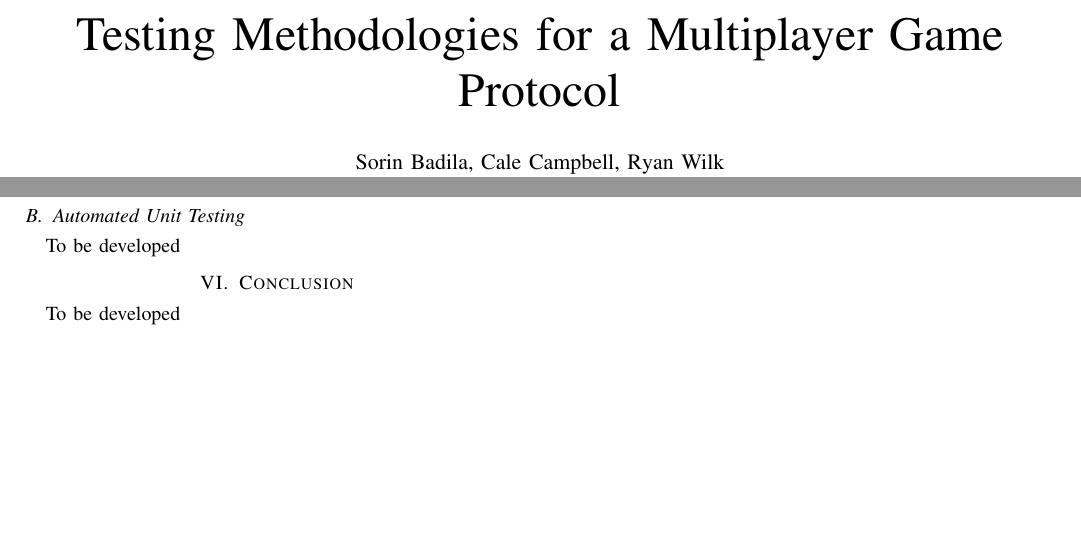
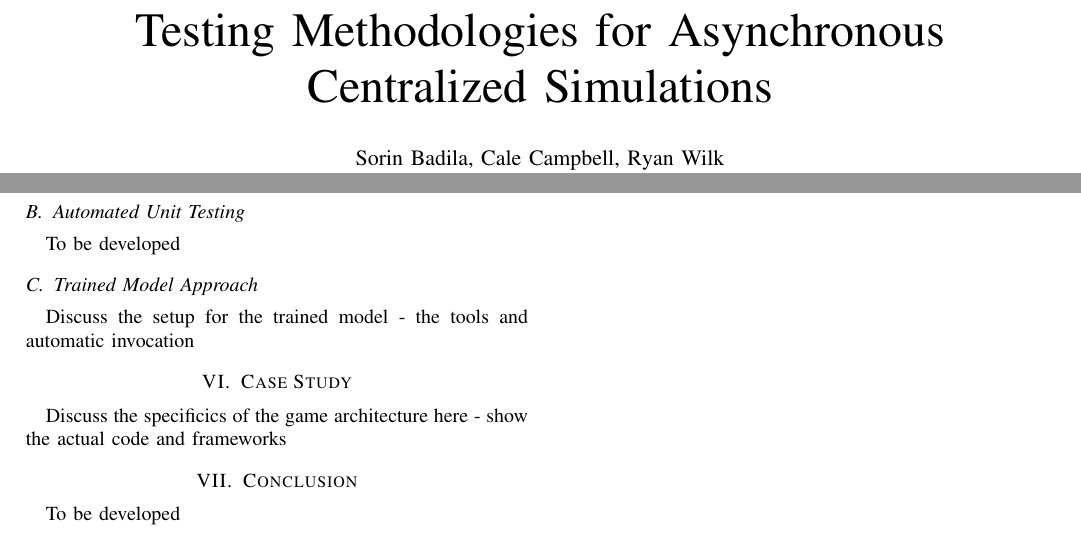
Before and after one commit to spac3nerd/CSI5390_Paper, a LaTeX paper (paper/PaperDraft2.tex): two parts of pages 1 and 4 of 4, joined at a grey line, cut so that both start at the same text, the shorter picture padded with empty space. Compiled offline with pdfLaTeX; a missing font is replaced by an installed copy or a similar font; a LaTeX package or settings file that is missing is left out.

Commit message:
Updated paper

```diff
--- a/paper/PaperDraft2.tex
+++ b/paper/PaperDraft2.tex
@@ -11,7 +11,7 @@
     T\kern-.1667em\lower.7ex\hbox{E}\kern-.125emX}}
 \begin{document}
 
-\title{Testing Methodologies for a Multiplayer Game Protocol\\
+\title{Testing Methodologies for Asynchronous Centralized Simulations\\
 }
 
 \author{\IEEEauthorblockN{Sorin Badila, Cale Campbell, Ryan Wilk}
@@ -223,6 +222,16 @@ has the implication that we would be able to inspect the state of each client co
 To be developed
 
 
+\subsection{Trained Model Approach}
+
+Discuss the setup for the trained model - the tools and automatic invocation
+
+
+\section{Case Study}
+
+Discuss the specificics of the game architecture here - show the actual code and frameworks
+
+
 \section{Conclusion}
 
 To be developed
```
Also changed, not shown: paper/PaperDraft2.pdf, paper/PaperDraft2.tex (33 more changed lines).
